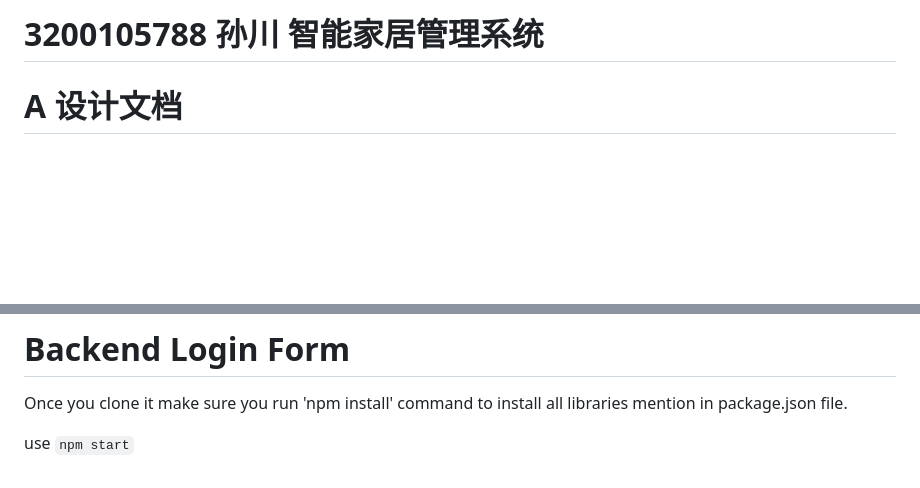
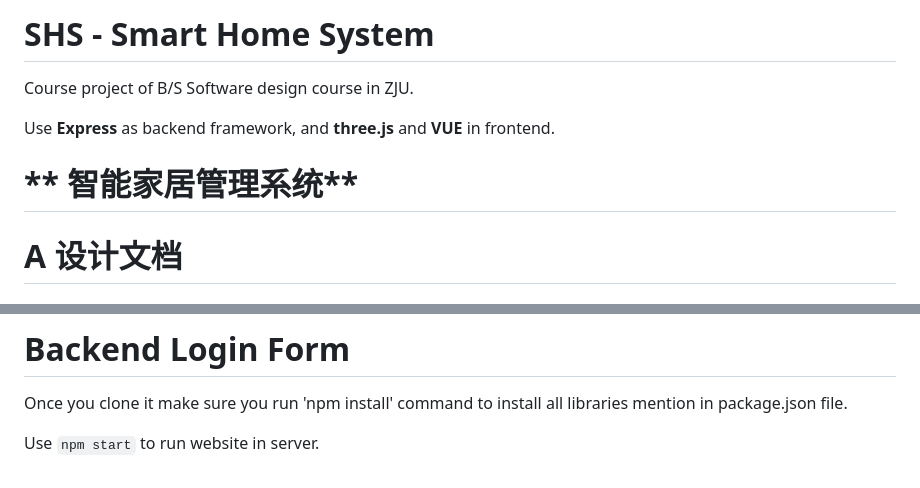
Before and after one commit to SankHyan24/SHS, a Markdown page: Readme.md, 2 parts joined by grey strips. GitHub-like rendering; blank space fills up the shorter version.

```diff
--- a/Readme.md
+++ b/Readme.md
@@ -1,4 +1,9 @@
-# **3200105788 孙川 智能家居管理系统**
+# SHS - Smart Home System
+Course project of B/S Software design course in ZJU.
+
+Use **Express** as backend framework, and **three.js** and **VUE** in frontend.
+
+# ** 智能家居管理系统**
 
 # A 设计文档
 
@@ -299,4 +304,4 @@ npm install
 
 Once you clone it make sure you run 'npm install' command to install all libraries mention in package.json file.
 
-use `npm start`
+Use `npm start` to run website in server.
```
